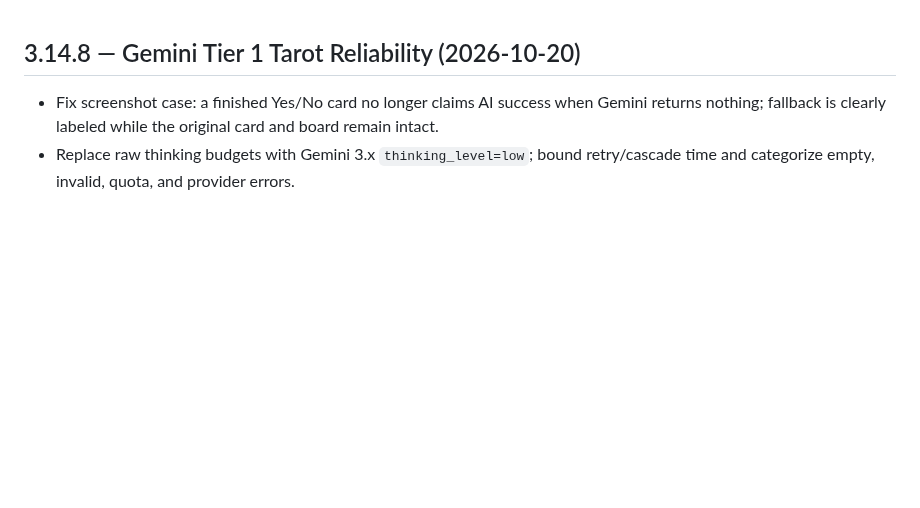
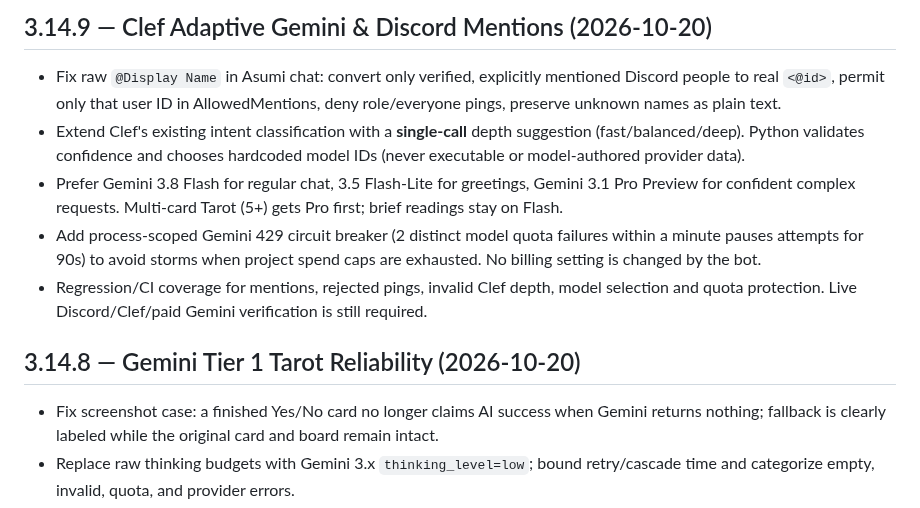
Before and after one commit to HoenMike/DiscordMikeBot, a Markdown page: CHANGELOG.md, the part around the change. GitHub-like rendering; blank space fills up the shorter version.

Commit message:
docs: describe Asumi 3.14.9 safe mentions and adaptive model tiers

```diff
--- a/CHANGELOG.md
+++ b/CHANGELOG.md
@@ -1,3 +1,11 @@
+## 3.14.9 — Clef Adaptive Gemini & Discord Mentions (2026-10-20)
+
+- Fix raw `@Display Name` in Asumi chat: convert only verified, explicitly mentioned Discord people to real `<@id>`, permit only that user ID in AllowedMentions, deny role/everyone pings, preserve unknown names as plain text.
+- Extend Clef's existing intent classification with a **single-call** depth suggestion (fast/balanced/deep). Python validates confidence and chooses hardcoded model IDs (never executable or model-authored provider data).
+- Prefer Gemini 3.8 Flash for regular chat, 3.5 Flash-Lite for greetings, Gemini 3.1 Pro Preview for confident complex requests. Multi-card Tarot (5+) gets Pro first; brief readings stay on Flash.
+- Add process-scoped Gemini 429 circuit breaker (2 distinct model quota failures within a minute pauses attempts for 90s) to avoid storms when project spend caps are exhausted. No billing setting is changed by the bot.
+- Regression/CI coverage for mentions, rejected pings, invalid Clef depth, model selection and quota protection. Live Discord/Clef/paid Gemini verification is still required.
+
 ## 3.14.8 — Gemini Tier 1 Tarot Reliability (2026-10-20)
 
 - Fix screenshot case: a finished Yes/No card no longer claims AI success when Gemini returns nothing; fallback is clearly labeled while the original card and board remain intact.
```
